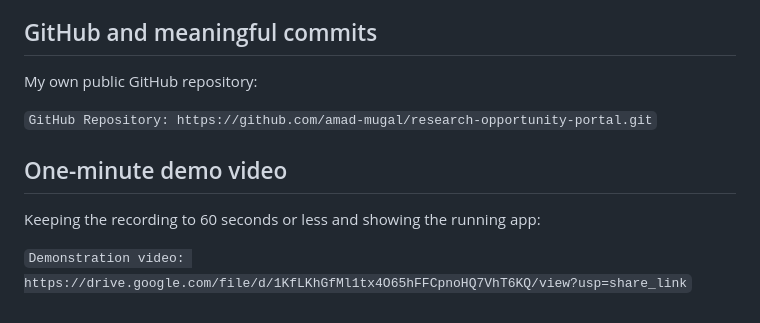
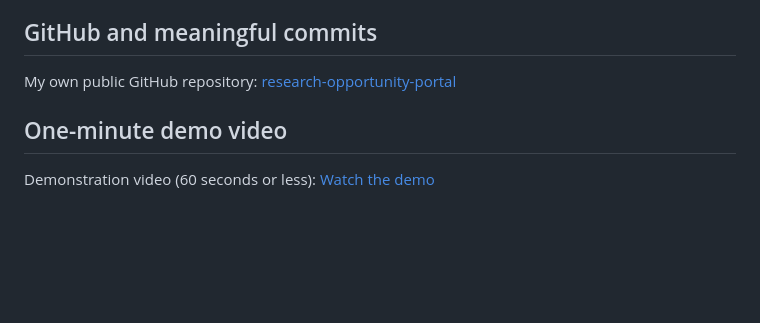
Before and after one commit to amad-mugal/research-opportunity-portal, a Markdown page: README.md, the part around the change. Rendered like a GitHub page; blank space fills up the shorter version.

Commit message:
refactor README to improve link formatting for GitHub repository and demonstration video

```diff
--- a/README.md
+++ b/README.md
@@ -97,12 +97,8 @@ Example create body:
 
 ## GitHub and meaningful commits
 
-My own public GitHub repository:
-
-`GitHub Repository: https://github.com/amad-mugal/research-opportunity-portal.git`
+My own public GitHub repository: [research-opportunity-portal](https://github.com/amad-mugal/research-opportunity-portal)
 
 ## One-minute demo video
 
-Keeping the recording to 60 seconds or less and showing the running app:
-
-`Demonstration video: https://drive.google.com/file/d/1KfLKhGfMl1tx4O65hFFCpnoHQ7VhT6KQ/view?usp=share_link`
+Demonstration video (60 seconds or less): [Watch the demo](https://drive.google.com/file/d/1KfLKhGfMl1tx4O65hFFCpnoHQ7VhT6KQ/view?usp=share_link)
```
